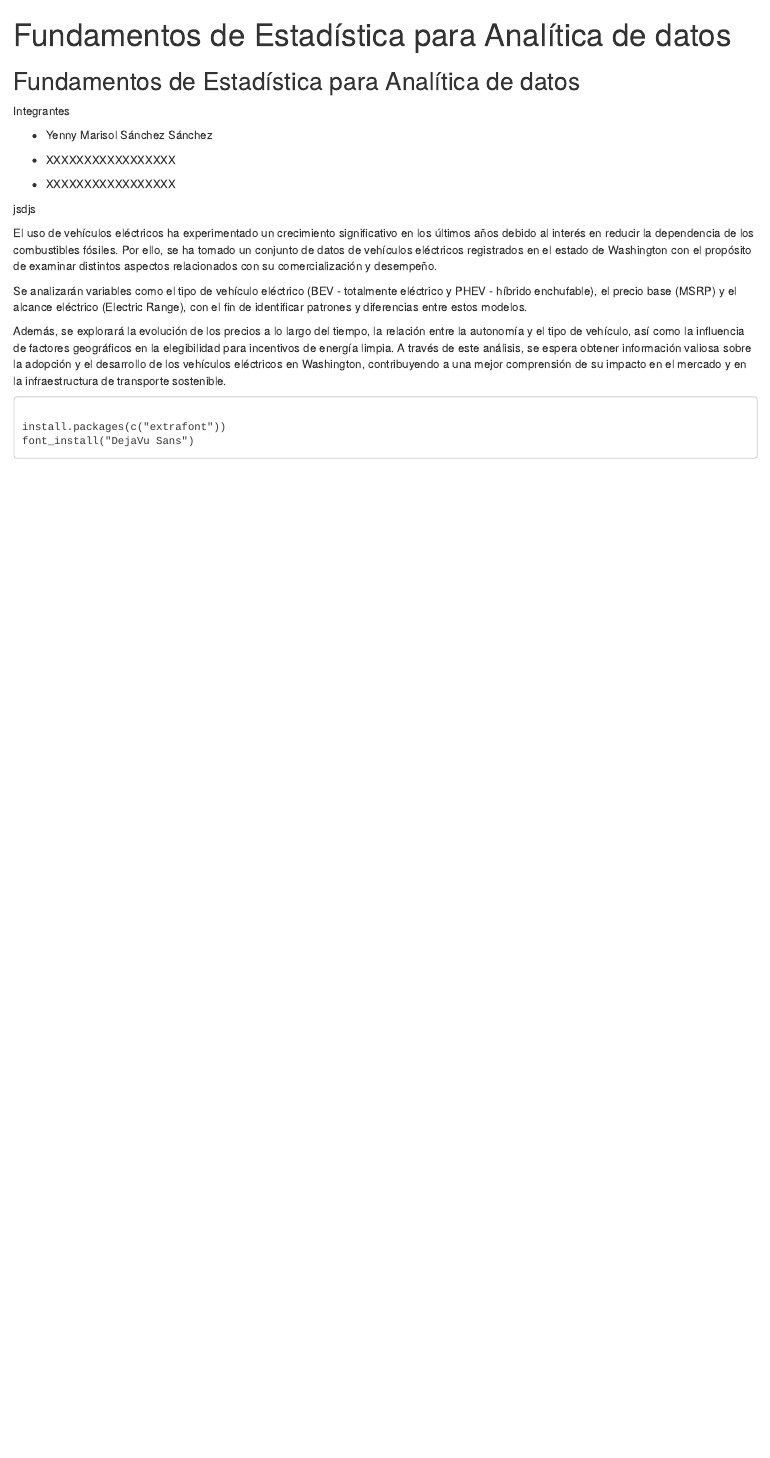
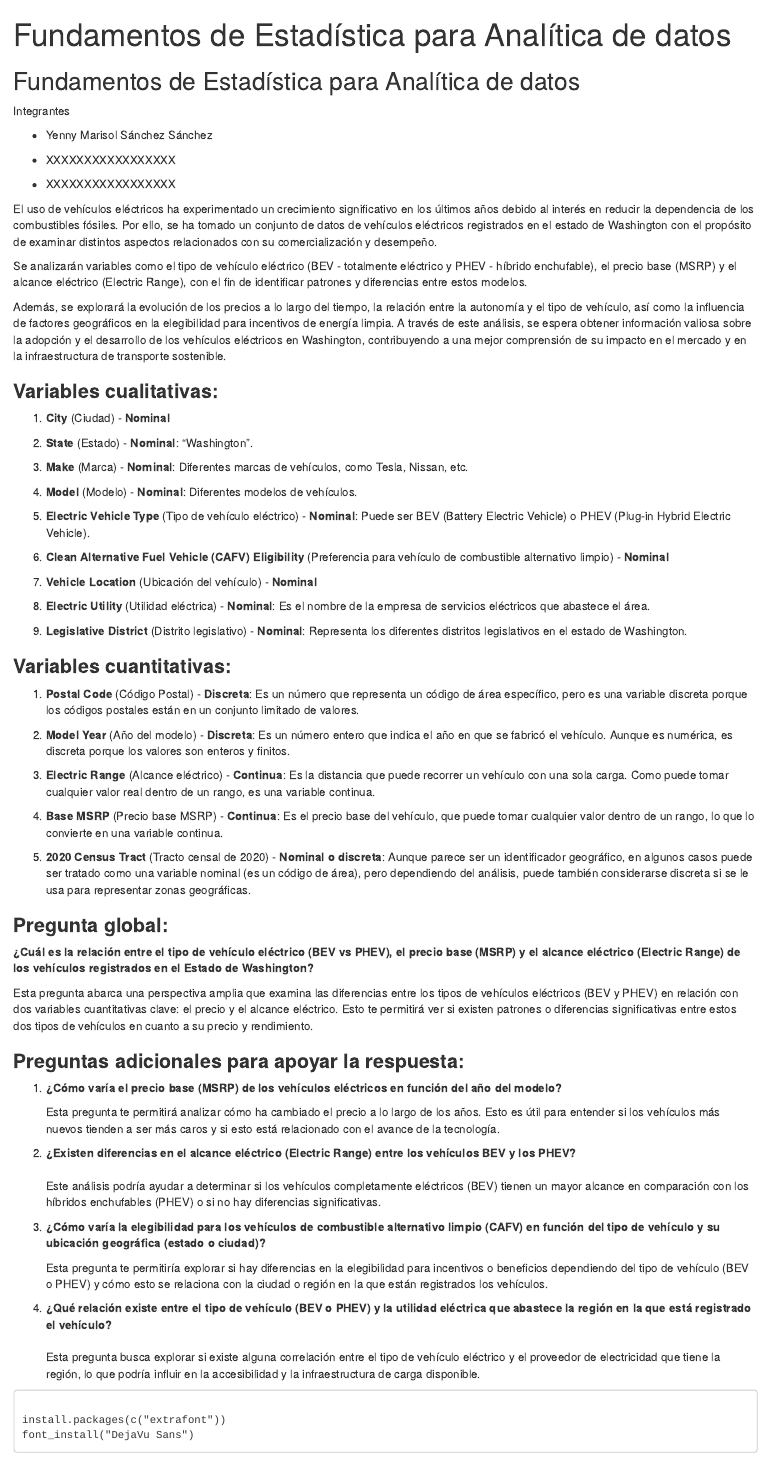
Before and after one commit to Chezcom/EstadisticaOpc, an R Markdown document (ProyectoPrimerCorte.Rmd): the page in a window 1100 px wide, from its top. Rendered offline with R 4.5, knitr and Pandoc, with nearby package versions.

Commit message:
Update ProyectoPrimerCorte.Rmd

````diff
--- a/ProyectoPrimerCorte.Rmd
+++ b/ProyectoPrimerCorte.Rmd
@@ -22,8 +22,6 @@ Integrantes
 
 -   XXXXXXXXXXXXXXXXX
 
-jsdjs
-
 El uso de vehículos eléctricos ha experimentado un crecimiento
 significativo en los últimos años debido al interés en reducir la
 dependencia de los combustibles fósiles. Por ello, se ha tomado un
@@ -44,6 +42,110 @@ valiosa sobre la adopción y el desarrollo de los vehículos eléctricos en
 Washington, contribuyendo a una mejor comprensión de su impacto en el
 mercado y en la infraestructura de transporte sostenible.
 
+### **Variables cualitativas:**
+
+1.  **City** (Ciudad) - **Nominal**
+
+2.  **State** (Estado) - **Nominal**: "Washington".
+
+3.  **Make** (Marca) - **Nominal**: Diferentes marcas de vehículos, como
+    Tesla, Nissan, etc.
+
+4.  **Model** (Modelo) - **Nominal**: Diferentes modelos de vehículos.
+
+5.  **Electric Vehicle Type** (Tipo de vehículo eléctrico) -
+    **Nominal**: Puede ser BEV (Battery Electric Vehicle) o PHEV
+    (Plug-in Hybrid Electric Vehicle).
+
+6.  **Clean Alternative Fuel Vehicle (CAFV) Eligibility** (Preferencia
+    para vehículo de combustible alternativo limpio) - **Nominal**
+
+7.  **Vehicle Location** (Ubicación del vehículo) - **Nominal**
+
+8.  **Electric Utility** (Utilidad eléctrica) - **Nominal**: Es el
+    nombre de la empresa de servicios eléctricos que abastece el área.
+
+9.  **Legislative District** (Distrito legislativo) - **Nominal**:
+    Representa los diferentes distritos legislativos en el estado de
+    Washington.
+
+### **Variables cuantitativas:**
+
+1.  **Postal Code** (Código Postal) - **Discreta**: Es un número que
+    representa un código de área específico, pero es una variable
+    discreta porque los códigos postales están en un conjunto limitado
+    de valores.
+
+2.  **Model Year** (Año del modelo) - **Discreta**: Es un número entero
+    que indica el año en que se fabricó el vehículo. Aunque es numérica,
+    es discreta porque los valores son enteros y finitos.
+
+3.  **Electric Range** (Alcance eléctrico) - **Continua**: Es la
+    distancia que puede recorrer un vehículo con una sola carga. Como
+    puede tomar cualquier valor real dentro de un rango, es una variable
+    continua.
+
+4.  **Base MSRP** (Precio base MSRP) - **Continua**: Es el precio base
+    del vehículo, que puede tomar cualquier valor dentro de un rango, lo
+    que lo convierte en una variable continua.
+
+5.  **2020 Census Tract** (Tracto censal de 2020) - **Nominal o
+    discreta**: Aunque parece ser un identificador geográfico, en
+    algunos casos puede ser tratado como una variable nominal (es un
+    código de área), pero dependiendo del análisis, puede también
+    considerarse discreta si se le usa para representar zonas
+    geográficas.
+
+### **Pregunta global:**
+
+**¿Cuál es la relación entre el tipo de vehículo eléctrico (BEV vs
+PHEV), el precio base (MSRP) y el alcance eléctrico (Electric Range) de
+los vehículos registrados en el Estado de Washington?**
+
+Esta pregunta abarca una perspectiva amplia que examina las diferencias
+entre los tipos de vehículos eléctricos (BEV y PHEV) en relación con dos
+variables cuantitativas clave: el precio y el alcance eléctrico. Esto te
+permitirá ver si existen patrones o diferencias significativas entre
+estos dos tipos de vehículos en cuanto a su precio y rendimiento.
+
+### **Preguntas adicionales para apoyar la respuesta:**
+
+1.  **¿Cómo varía el precio base (MSRP) de los vehículos eléctricos en
+    función del año del modelo?\
+    **
+
+    Esta pregunta te permitirá analizar cómo ha cambiado el precio a lo
+    largo de los años. Esto es útil para entender si los vehículos más
+    nuevos tienden a ser más caros y si esto está relacionado con el
+    avance de la tecnología.
+
+2.  **¿Existen diferencias en el alcance eléctrico (Electric Range)
+    entre los vehículos BEV y los PHEV?\
+    \
+    **Este análisis podría ayudar a determinar si los vehículos
+    completamente eléctricos (BEV) tienen un mayor alcance en
+    comparación con los híbridos enchufables (PHEV) o si no hay
+    diferencias significativas.
+
+3.  **¿Cómo varía la elegibilidad para los vehículos de combustible
+    alternativo limpio (CAFV) en función del tipo de vehículo y su
+    ubicación geográfica (estado o ciudad)?\
+    **
+
+    Esta pregunta te permitiría explorar si hay diferencias en la
+    elegibilidad para incentivos o beneficios dependiendo del tipo de
+    vehículo (BEV o PHEV) y cómo esto se relaciona con la ciudad o
+    región en la que están registrados los vehículos.
+
+4.  **¿Qué relación existe entre el tipo de vehículo (BEV o PHEV) y la
+    utilidad eléctrica que abastece la región en la que está registrado
+    el vehículo?\
+    \
+    **Esta pregunta busca explorar si existe alguna correlación entre el
+    tipo de vehículo eléctrico y el proveedor de electricidad que tiene
+    la región, lo que podría influir en la accesibilidad y la
+    infraestructura de carga disponible.
+
 ```
 
 install.packages(c("extrafont"))
````
